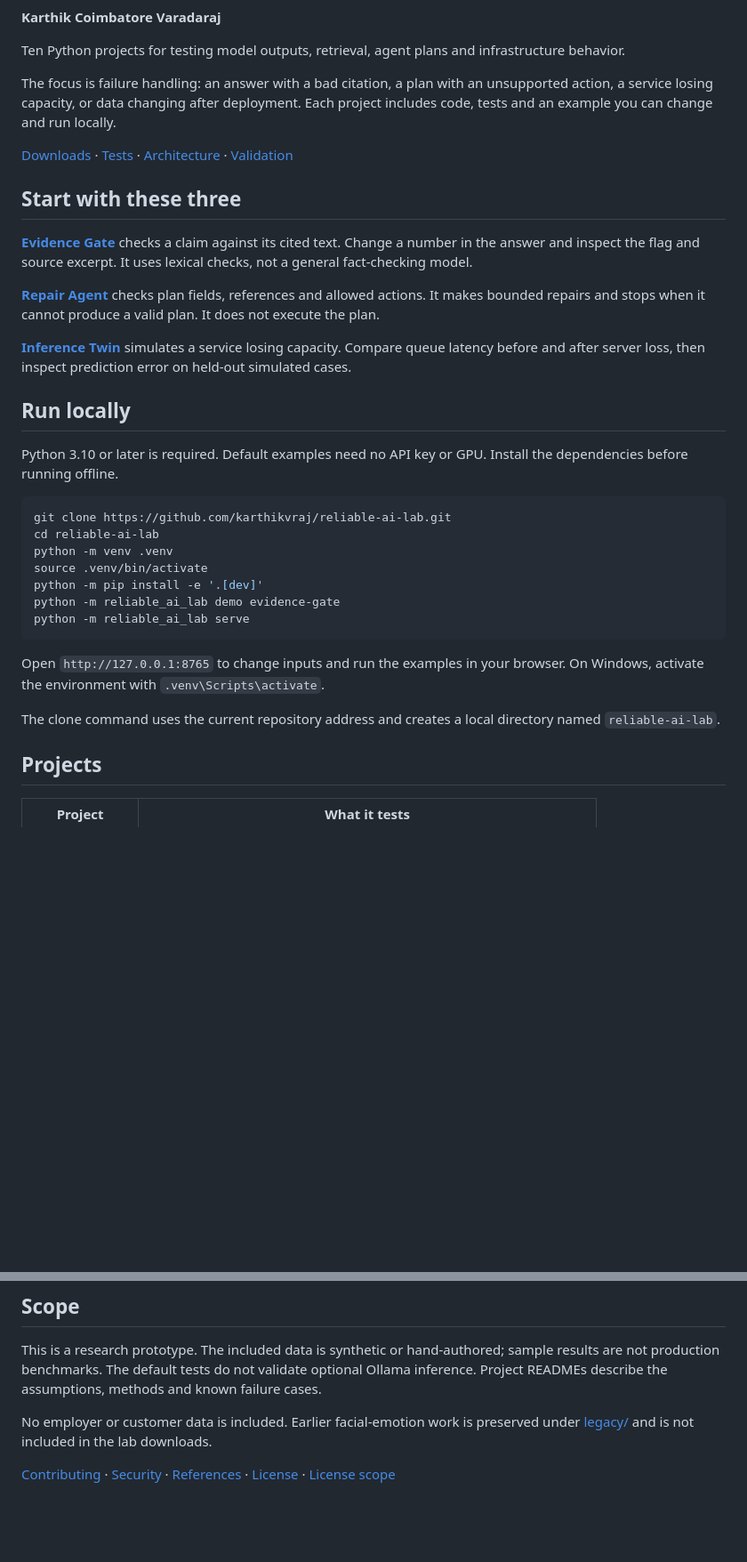
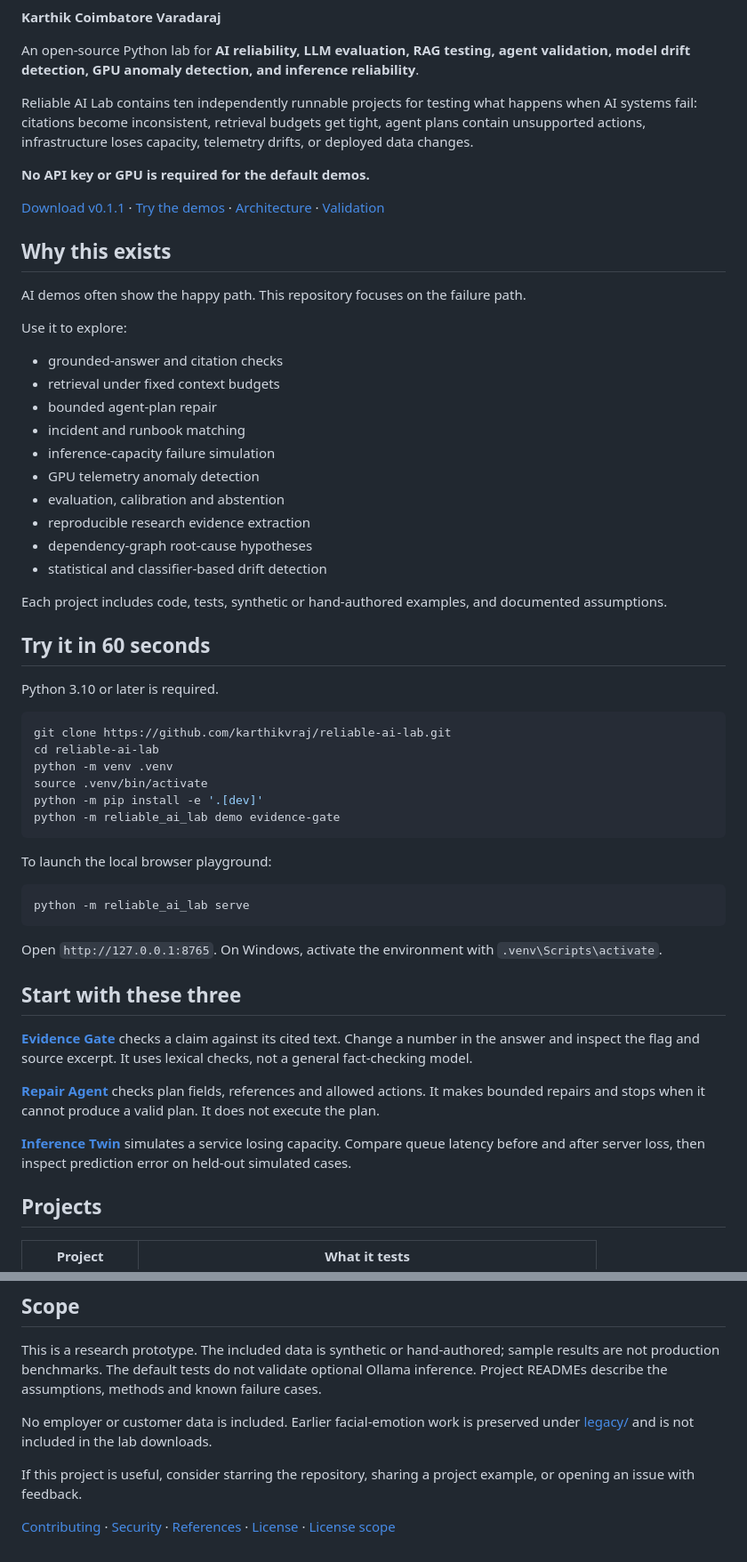
Before and after one commit to karthikvraj/genAI, a Markdown page: README.md, 2 parts joined by grey strips. Shown at 89% size. Drawn GitHub-style; blank space fills up the shorter version.

Commit message:
Improve README discoverability and download conversion

````diff
--- a/README.md
+++ b/README.md
@@ -2,11 +7,53 @@
 
 **Karthik Coimbatore Varadaraj**
 
-Ten Python projects for testing model outputs, retrieval, agent plans and infrastructure behavior.
+An open-source Python lab for **AI reliability, LLM evaluation, RAG testing, agent validation, model drift detection, GPU anomaly detection, and inference reliability**.
 
-The focus is failure handling: an answer with a bad citation, a plan with an unsupported action, a service losing capacity, or data changing after deployment. Each project includes code, tests and an example you can change and run locally.
+Reliable AI Lab contains ten independently runnable projects for testing what happens when AI systems fail: citations become inconsistent, retrieval budgets get tight, agent plans contain unsupported actions, infrastructure loses capacity, telemetry drifts, or deployed data changes.
 
-[Downloads](../../releases/tag/reliable-ai-lab-v0.1.1) · [Tests](../../actions/workflows/reliable-ai-lab.yml) · [Architecture](docs/ARCHITECTURE.md) · [Validation](docs/VALIDATION.md)
+**No API key or GPU is required for the default demos.**
+
+[Download v0.1.1](../../releases/tag/reliable-ai-lab-v0.1.1) · [Try the demos](#try-it-in-60-seconds) · [Architecture](docs/ARCHITECTURE.md) · [Validation](docs/VALIDATION.md)
+
+## Why this exists
+
+AI demos often show the happy path. This repository focuses on the failure path.
+
+Use it to explore:
+
+- grounded-answer and citation checks
+- retrieval under fixed context budgets
+- bounded agent-plan repair
+- incident and runbook matching
+- inference-capacity failure simulation
+- GPU telemetry anomaly detection
+- evaluation, calibration and abstention
+- reproducible research evidence extraction
+- dependency-graph root-cause hypotheses
+- statistical and classifier-based drift detection
+
+Each project includes code, tests, synthetic or hand-authored examples, and documented assumptions.
+
+## Try it in 60 seconds
+
+Python 3.10 or later is required.
+
+```bash
+git clone https://github.com/karthikvraj/reliable-ai-lab.git
+cd reliable-ai-lab
+python -m venv .venv
+source .venv/bin/activate
+python -m pip install -e '.[dev]'
+python -m reliable_ai_lab demo evidence-gate
+```
+
+To launch the local browser playground:
+
+```bash
+python -m reliable_ai_lab serve
+```
+
+Open `http://127.0.0.1:8765`. On Windows, activate the environment with `.venv\Scripts\activate`.
 
 ## Start with these three
 
@@ -15,24 +62,6 @@ The focus is failure handling: an answer with a bad citation, a plan with an uns
 **[Repair Agent](projects/repair-agent)** checks plan fields, references and allowed actions. It makes bounded repairs and stops when it cannot produce a valid plan. It does not execute the plan.
 
 **[Inference Twin](projects/inference-twin)** simulates a service losing capacity. Compare queue latency before and after server loss, then inspect prediction error on held-out simulated cases.
-
-## Run locally
-
-Python 3.10 or later is required. Default examples need no API key or GPU. Install the dependencies before running offline.
-
-```bash
-git clone https://github.com/karthikvraj/reliable-ai-lab.git
-cd reliable-ai-lab
-python -m venv .venv
-source .venv/bin/activate
-python -m pip install -e '.[dev]'
-python -m reliable_ai_lab demo evidence-gate
-python -m reliable_ai_lab serve
-```
-
-Open `http://127.0.0.1:8765` to change inputs and run the examples in your browser. On Windows, activate the environment with `.venv\Scripts\activate`.
-
-The clone command uses the current repository address and creates a local directory named `reliable-ai-lab`.
 
 ## Projects
 
@@ -81,4 +110,6 @@ This is a research prototype. The included data is synthetic or hand-authored; s
 
 No employer or customer data is included. Earlier facial-emotion work is preserved under [legacy/](legacy/README.md) and is not included in the lab downloads.
 
+If this project is useful, consider starring the repository, sharing a project example, or opening an issue with feedback.
+
 [Contributing](CONTRIBUTING.md) · [Security](SECURITY.md) · [References](docs/REFERENCES.md) · [License](LICENSE) · [License scope](LICENSE_SCOPE.md)
````
Also changed, not shown: other parts of README.md (+5 -0 lines).
